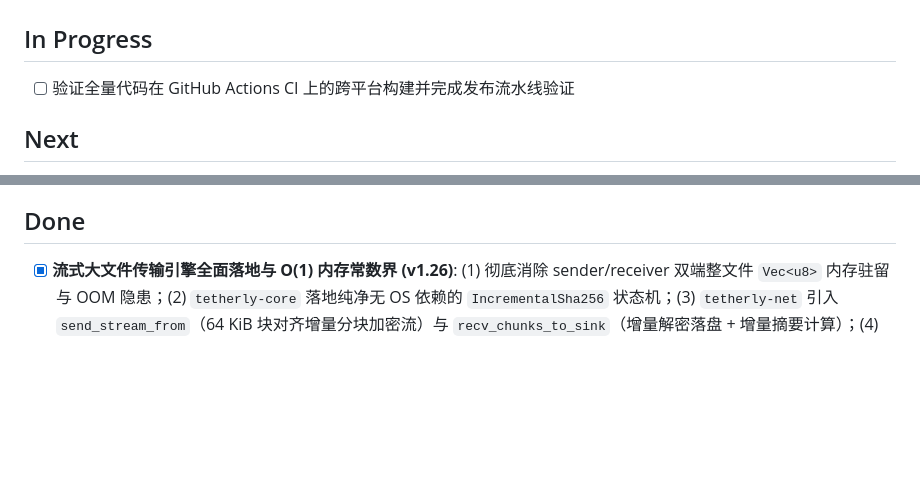
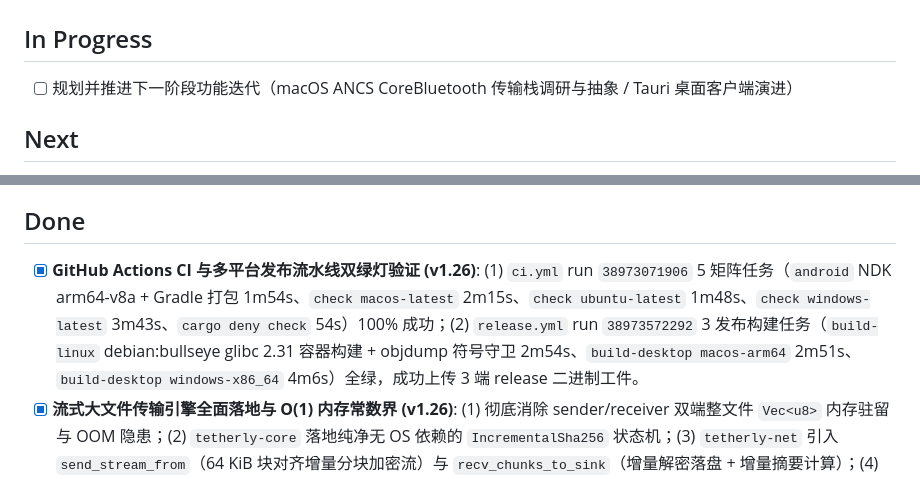
Before and after one commit to dengyie/tetherly, a Markdown page: .codex-memory/todo.md, 2 parts joined by grey strips. Rendered like a GitHub page; blank space fills up the shorter version.

```diff
--- a/.codex-memory/todo.md
+++ b/.codex-memory/todo.md
@@ -1,6 +1,6 @@
 # TODO
 ## In Progress
-- [ ] 验证全量代码在 GitHub Actions CI 上的跨平台构建并完成发布流水线验证
+- [ ] 规划并推进下一阶段功能迭代（macOS ANCS CoreBluetooth 传输栈调研与抽象 / Tauri 桌面客户端演进）
 
 ## Next
 - [ ] libfuzzer / `cargo-fuzz` coverage-guided fuzz of the decoders (needs nightly) — Manual-required; the stable-toolchain deterministic mutation driver landed v1.16, extended to state-machine op-programs in v1.17, as the honest substitute
@@ -22,6 +22,7 @@
 - [ ] Phase 6 backlog: Android controlled device, WinFsp mount, embedded EasyTier FFI
 
 ## Done
+- [x] **GitHub Actions CI 与多平台发布流水线双绿灯验证 (v1.26)**: (1) `ci.yml` run `38973071906` 5 矩阵任务（`android` NDK arm64-v8a + Gradle 打包 1m54s、`check macos-latest` 2m15s、`check ubuntu-latest` 1m48s、`check windows-latest` 3m43s、`cargo deny check` 54s）100% 成功；(2) `release.yml` run `38973572292` 3 发布构建任务（`build-linux` debian:bullseye glibc 2.31 容器构建 + objdump 符号守卫 2m54s、`build-desktop macos-arm64` 2m51s、`build-desktop windows-x86_64` 4m6s）全绿，成功上传 3 端 release 二进制工件。
 - [x] **流式大文件传输引擎全面落地与 O(1) 内存常数界 (v1.26)**: (1) 彻底消除 sender/receiver 双端整文件 `Vec<u8>` 内存驻留与 OOM 隐患；(2) `tetherly-core` 落地纯净无 OS 依赖的 `IncrementalSha256` 状态机；(3) `tetherly-net` 引入 `send_stream_from`（64 KiB 块对齐增量分块加密流）与 `recv_chunks_to_sink`（增量解密落盘 + 增量摘要计算）；(4) `tetherly-node` 实现 `offer_and_send_file` 与直接流水线刷盘的 `accept_file`，`/api/file/send` 传入本地路径直接走流式管线；(5) 新增端到端流式集成测试 `multi_chunk_file_streamed_via_live_node_api_reaches_inbox` 与分块断点续传流式校验，全工作区测试全绿；(6) SSOT 升至 v1.26，确立 ADR-019。
 - [x] **生产文件发送闭环与 CI-First 规范确立 (v1.25)**: (1) 补齐生产级文件发送入口：`/api/file/send` 回环 API（支持本地路径与 base64 双模式，FILE_MAX 强校验与安全文件名过滤）+ CLI `tetherly send` 回环客户端（`tetherly-node` 与 `tetherly-cli`）+ `ui/index.html` 网页文件选取直发交互；(2) 增设端到端测试 `file_sent_via_live_node_api_reaches_the_paired_peer`（覆盖磁盘路径与 Web base64 上传、SHA-256 完整性与 400 异常拒绝）；(3) 确立 GitHub CI-First 架构准则（ADR-018），全平台矩阵验证（Linux bullseye glibc 2.31、Windows x86_64、macOS arm64、Android NDK arm64-v8a）全面依托 GitHub Actions 自动化（5 任务全绿）；(4) 同步更新 SSOT `docs/DEVELOPMENT.md` v1.25、Obsidian 知识库与路由表。291 项单测/集成测试全绿。
 - [x] **GitHub CI-First 准则确立与新开发文档发布 (v1.25)**: SSOT `docs/DEVELOPMENT.md` 升至 v1.25，确立 GitHub CI-First 跨平台多端验证准则，全面同步 Obsidian 知识库 `tetherly 开发文档.md` 与路由表 `AI-DOC-ROUTER.md`；确立 ADR-18；规划生产文件发送闭环与流式蓝图
```
Also changed, not shown: .codex-memory/session-log.md (+3 -0 lines), docs/DEVELOPMENT.md (+28 -0 lines).
